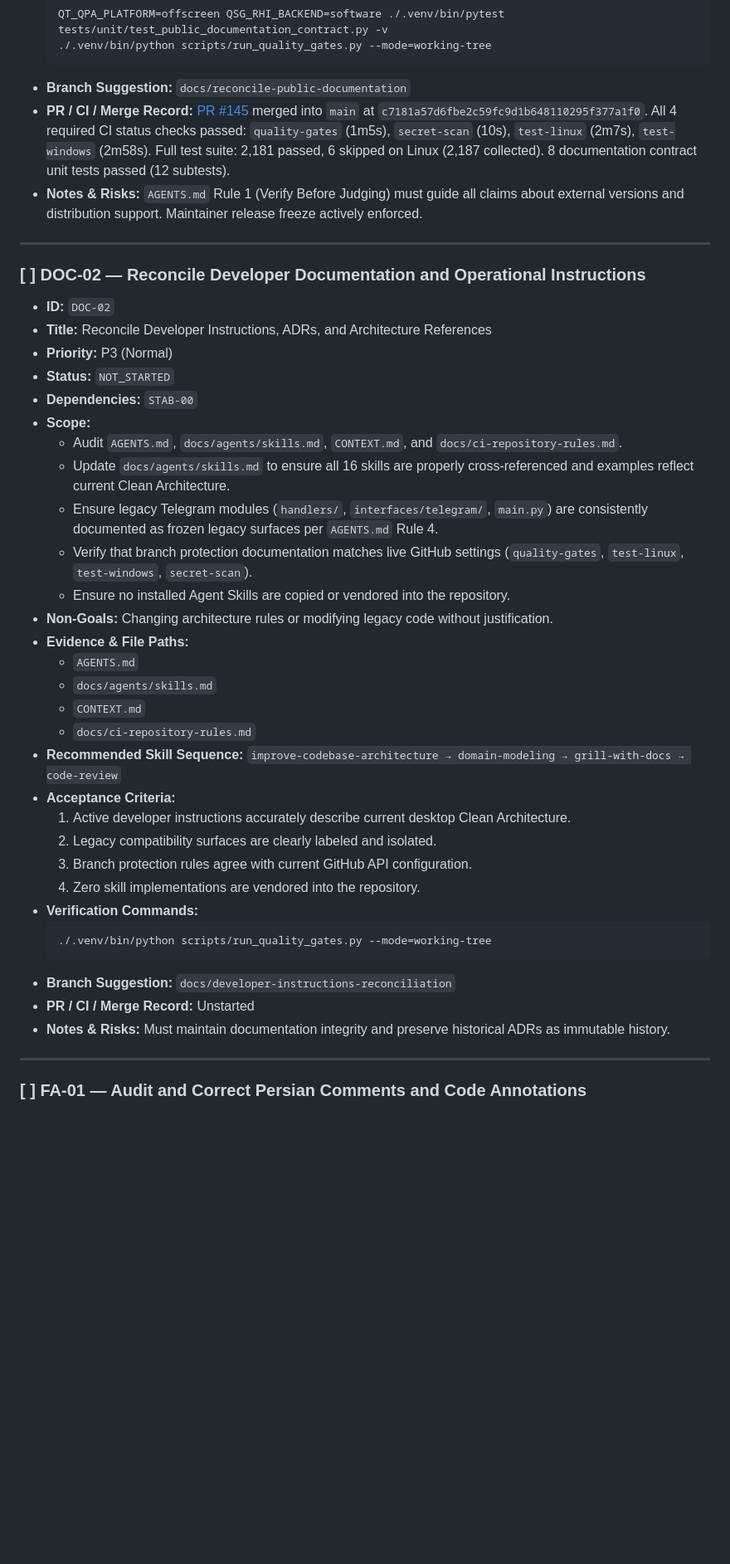
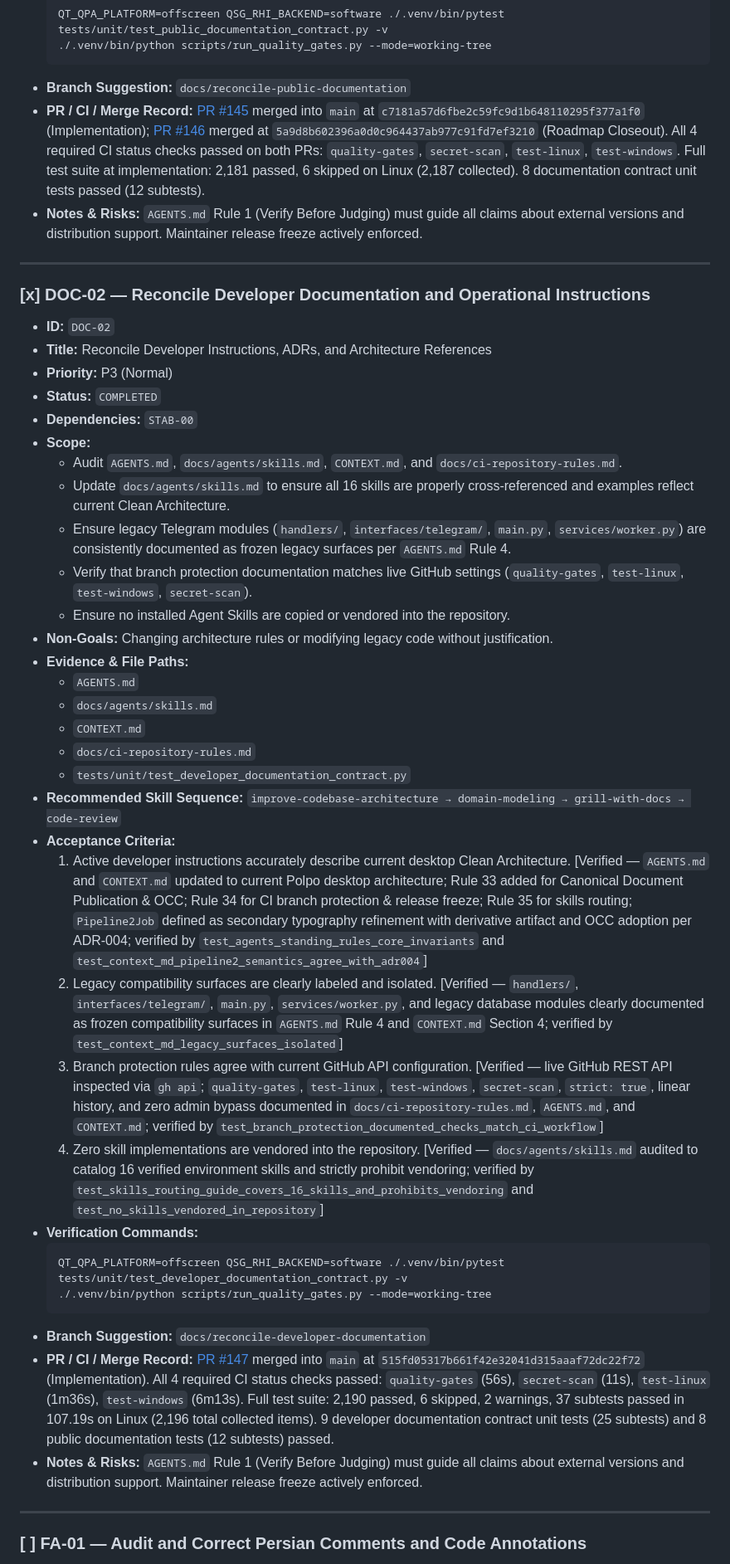
Before and after one commit to amirreza-a2a/Polpo, a Markdown page: docs/quality/stabilization-roadmap.md, the part around one of its changes. Shown at 83% size. GitHub-like rendering; blank space fills up the shorter version.

Commit message:
docs(quality): record completion and merge evidence for DOC-02 (#147) (#148)

````diff
--- a/docs/quality/stabilization-roadmap.md
+++ b/docs/quality/stabilization-roadmap.md
@@ -464,22 +466,22 @@ flowchart TD
   ./.venv/bin/python scripts/run_quality_gates.py --mode=working-tree
   ```
 - **Branch Suggestion:** `docs/reconcile-public-documentation`
-- **PR / CI / Merge Record:** [PR #145](https://github.com/amirreza-a2a/Polpo/pull/145) merged into `main` at `c7181a57d6fbe2c59fc9d1b648110295f377a1f0`. All 4 required CI status checks passed: `quality-gates` (1m5s), `secret-scan` (10s), `test-linux` (2m7s), `test-windows` (2m58s). Full test suite: 2,181 passed, 6 skipped on Linux (2,187 collected). 8 documentation contract unit tests passed (12 subtests).
+- **PR / CI / Merge Record:** [PR #145](https://github.com/amirreza-a2a/Polpo/pull/145) merged into `main` at `c7181a57d6fbe2c59fc9d1b648110295f377a1f0` (Implementation); [PR #146](https://github.com/amirreza-a2a/Polpo/pull/146) merged at `5a9d8b602396a0d0c964437ab977c91fd7ef3210` (Roadmap Closeout). All 4 required CI status checks passed on both PRs: `quality-gates`, `secret-scan`, `test-linux`, `test-windows`. Full test suite at implementation: 2,181 passed, 6 skipped on Linux (2,187 collected). 8 documentation contract unit tests passed (12 subtests).
 - **Notes & Risks:** `AGENTS.md` Rule 1 (Verify Before Judging) must guide all claims about external versions and distribution support. Maintainer release freeze actively enforced.
 
 ---
 
-### [ ] DOC-02 — Reconcile Developer Documentation and Operational Instructions
+### [x] DOC-02 — Reconcile Developer Documentation and Operational Instructions
 
 - **ID:** `DOC-02`
 - **Title:** Reconcile Developer Instructions, ADRs, and Architecture References
 - **Priority:** P3 (Normal)
-- **Status:** `NOT_STARTED`
+- **Status:** `COMPLETED`
 - **Dependencies:** `STAB-00`
 - **Scope:**
   - Audit `AGENTS.md`, `docs/agents/skills.md`, `CONTEXT.md`, and `docs/ci-repository-rules.md`.
   - Update `docs/agents/skills.md` to ensure all 16 skills are properly cross-referenced and examples reflect current Clean Architecture.
-  - Ensure legacy Telegram modules (`handlers/`, `interfaces/telegram/`, `main.py`) are consistently documented as frozen legacy surfaces per `AGENTS.md` Rule 4.
+  - Ensure legacy Telegram modules (`handlers/`, `interfaces/telegram/`, `main.py`, `services/worker.py`) are consistently documented as frozen legacy surfaces per `AGENTS.md` Rule 4.
   - Verify that branch protection documentation matches live GitHub settings (`quality-gates`, `test-linux`, `test-windows`, `secret-scan`).
   - Ensure no installed Agent Skills are copied or vendored into the repository.
 - **Non-Goals:** Changing architecture rules or modifying legacy code without justification.
@@ -488,20 +490,22 @@ flowchart TD
   - `docs/agents/skills.md`
   - `CONTEXT.md`
   - `docs/ci-repository-rules.md`
+  - `tests/unit/test_developer_documentation_contract.py`
 - **Recommended Skill Sequence:**
   `improve-codebase-architecture → domain-modeling → grill-with-docs → code-review`
 - **Acceptance Criteria:**
-  1. Active developer instructions accurately describe current desktop Clean Architecture.
-  2. Legacy compatibility surfaces are clearly labeled and isolated.
-  3. Branch protection rules agree with current GitHub API configuration.
-  4. Zero skill implementations are vendored into the repository.
+  1. Active developer instructions accurately describe current desktop Clean Architecture. [Verified — `AGENTS.md` and `CONTEXT.md` updated to current Polpo desktop architecture; Rule 33 added for Canonical Document Publication & OCC; Rule 34 for CI branch protection & release freeze; Rule 35 for skills routing; `Pipeline2Job` defined as secondary typography refinement with derivative artifact and OCC adoption per ADR-004; verified by `test_agents_standing_rules_core_invariants` and `test_context_md_pipeline2_semantics_agree_with_adr004`]
+  2. Legacy compatibility surfaces are clearly labeled and isolated. [Verified — `handlers/`, `interfaces/telegram/`, `main.py`, `services/worker.py`, and legacy database modules clearly documented as frozen compatibility surfaces in `AGENTS.md` Rule 4 and `CONTEXT.md` Section 4; verified by `test_context_md_legacy_surfaces_isolated`]
+  3. Branch protection rules agree with current GitHub API configuration. [Verified — live GitHub REST API inspected via `gh api`; `quality-gates`, `test-linux`, `test-windows`, `secret-scan`, `strict: true`, linear history, and zero admin bypass documented in `docs/ci-repository-rules.md`, `AGENTS.md`, and `CONTEXT.md`; verified by `test_branch_protection_documented_checks_match_ci_workflow`]
+  4. Zero skill implementations are vendored into the repository. [Verified — `docs/agents/skills.md` audited to catalog 16 verified environment skills and strictly prohibit vendoring; verified by `test_skills_routing_guide_covers_16_skills_and_prohibits_vendoring` and `test_no_skills_vendored_in_repository`]
 - **Verification Commands:**
   ```bash
+  QT_QPA_PLATFORM=offscreen QSG_RHI_BACKEND=software ./.venv/bin/pytest tests/unit/test_developer_documentation_contract.py -v
   ./.venv/bin/python scripts/run_quality_gates.py --mode=working-tree
   ```
-- **Branch Suggestion:** `docs/developer-instructions-reconciliation`
-- **PR / CI / Merge Record:** Unstarted
-- **Notes & Risks:** Must maintain documentation integrity and preserve historical ADRs as immutable history.
+- **Branch Suggestion:** `docs/reconcile-developer-documentation`
+- **PR / CI / Merge Record:** [PR #147](https://github.com/amirreza-a2a/Polpo/pull/147) merged into `main` at `515fd05317b661f42e32041d315aaaf72dc22f72` (Implementation). All 4 required CI status checks passed: `quality-gates` (56s), `secret-scan` (11s), `test-linux` (1m36s), `test-windows` (6m13s). Full test suite: 2,190 passed, 6 skipped, 2 warnings, 37 subtests passed in 107.19s on Linux (2,196 total collected items). 9 developer documentation contract unit tests (25 subtests) and 8 public documentation tests (12 subtests) passed.
+- **Notes & Risks:** `AGENTS.md` Rule 1 (Verify Before Judging) must guide all claims about external versions and distribution support. Maintainer release freeze actively enforced.
 
 ---
 
````
Also changed, not shown: other parts of docs/quality/stabilization-roadmap.md (+14 -11 lines).
